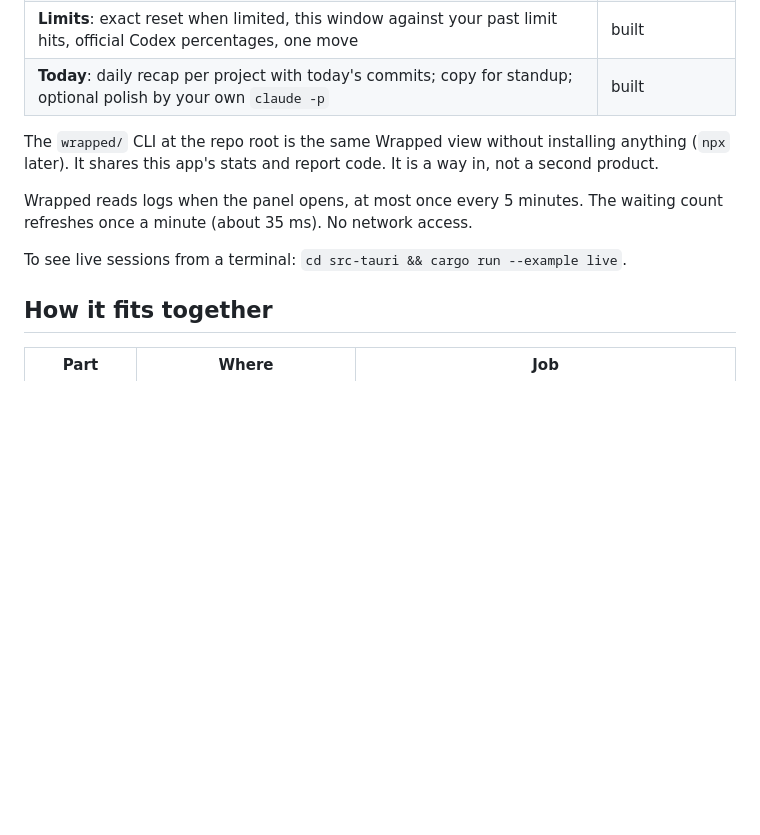
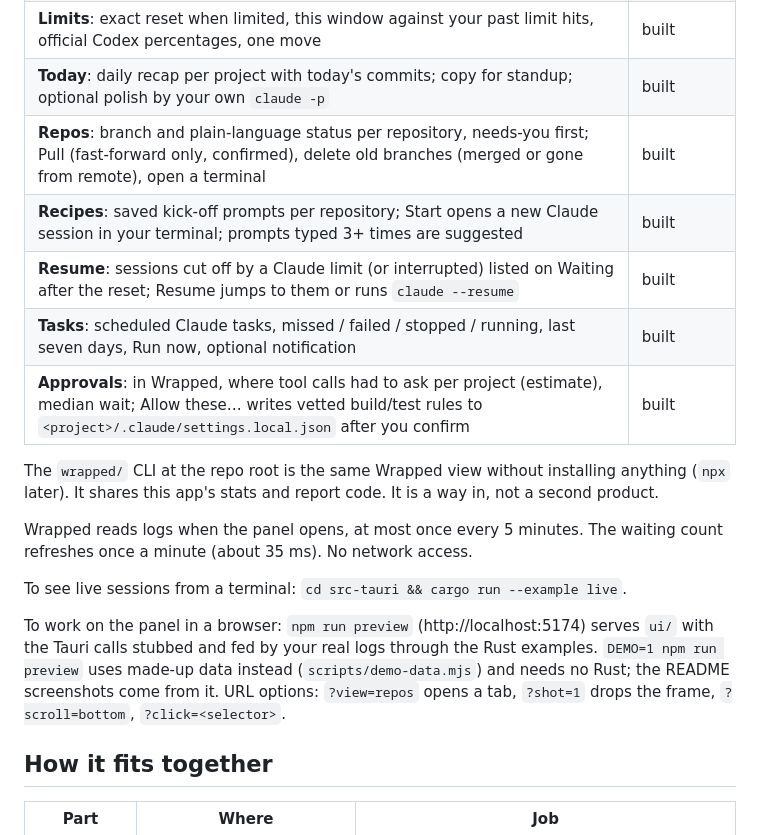
Before and after one commit to akimisri17/agent-island, a Markdown page: app/README.md, the part around the change. Rendered like a GitHub page; blank space fills up the shorter version.

Commit message:
App README: Repos, Recipes, Resume, Tasks, Approvals; preview and DEMO=1

```diff
--- a/app/README.md
+++ b/app/README.md
@@ -8,12 +8,19 @@ The agent-island product: a menu-bar app (macOS) and tray app (Windows) that wat
 | **Waiting**: ⌃⌥J to the session that has waited longest, count in the menu bar | built (macOS jump) |
 | **Limits**: exact reset when limited, this window against your past limit hits, official Codex percentages, one move | built |
 | **Today**: daily recap per project with today's commits; copy for standup; optional polish by your own `claude -p` | built |
+| **Repos**: branch and plain-language status per repository, needs-you first; Pull (fast-forward only, confirmed), delete old branches (merged or gone from remote), open a terminal | built |
+| **Recipes**: saved kick-off prompts per repository; Start opens a new Claude session in your terminal; prompts typed 3+ times are suggested | built |
+| **Resume**: sessions cut off by a Claude limit (or interrupted) listed on Waiting after the reset; Resume jumps to them or runs `claude --resume` | built |
+| **Tasks**: scheduled Claude tasks, missed / failed / stopped / running, last seven days, Run now, optional notification | built |
+| **Approvals**: in Wrapped, where tool calls had to ask per project (estimate), median wait; Allow these… writes vetted build/test rules to `<project>/.claude/settings.local.json` after you confirm | built |
 
 The `wrapped/` CLI at the repo root is the same Wrapped view without installing anything (`npx` later). It shares this app's stats and report code. It is a way in, not a second product.
 
 Wrapped reads logs when the panel opens, at most once every 5 minutes. The waiting count refreshes once a minute (about 35 ms). No network access.
 
 To see live sessions from a terminal: `cd src-tauri && cargo run --example live`.
+
+To work on the panel in a browser: `npm run preview` (http://localhost:5174) serves `ui/` with the Tauri calls stubbed and fed by your real logs through the Rust examples. `DEMO=1 npm run preview` uses made-up data instead (`scripts/demo-data.mjs`) and needs no Rust; the README screenshots come from it. URL options: `?view=repos` opens a tab, `?shot=1` drops the frame, `?scroll=bottom`, `?click=<selector>`.
 
 ## How it fits together
 
```
